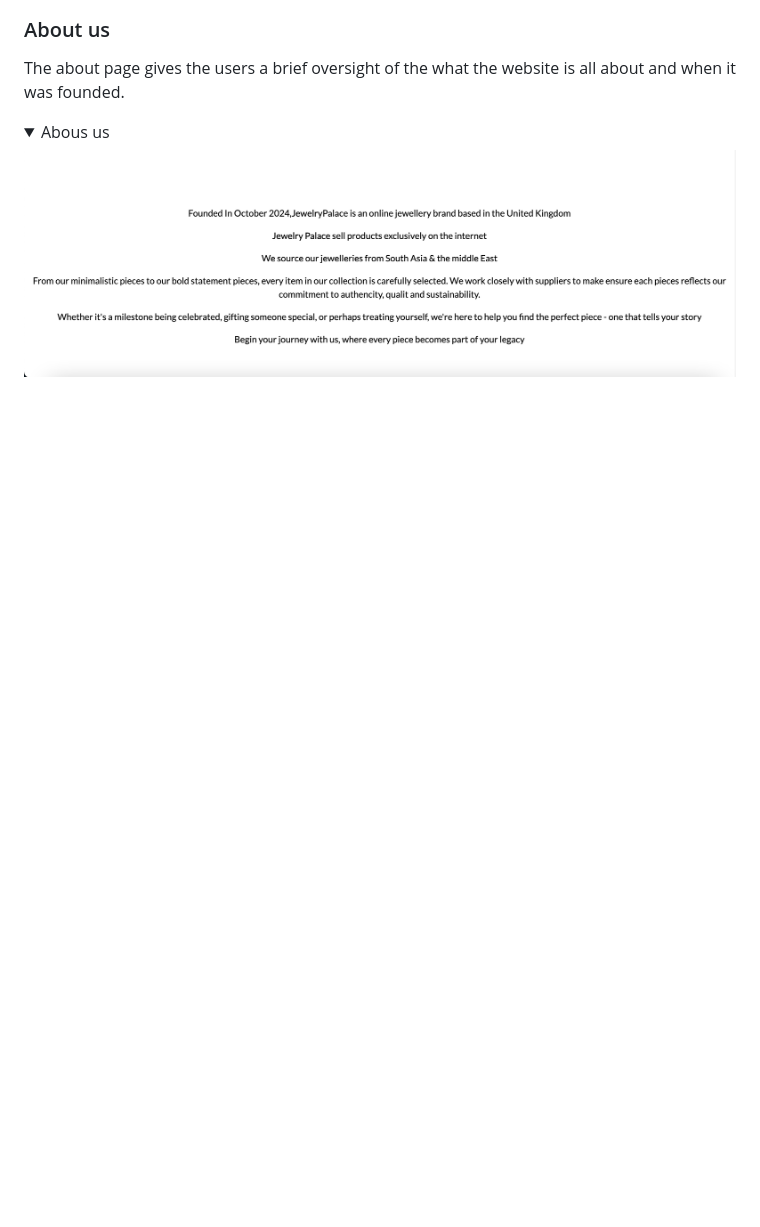
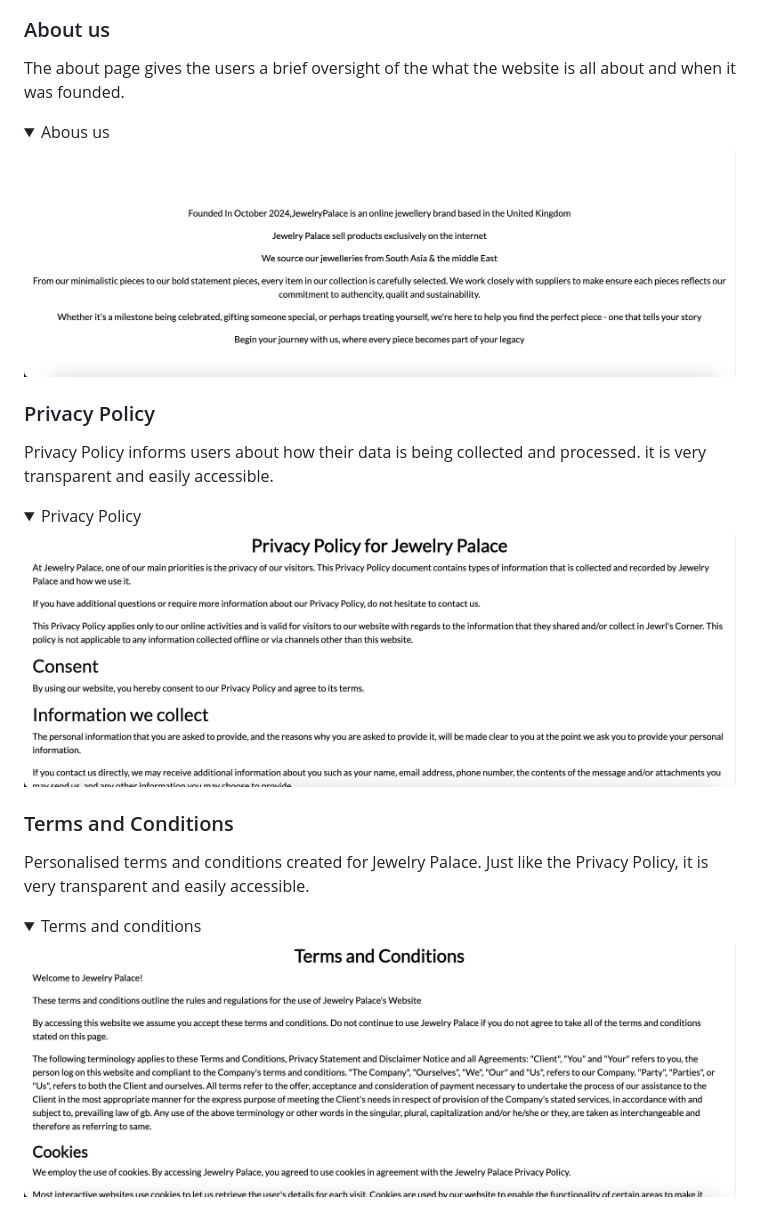
Before and after one commit to KyrianU/Jewelry_palace, a Markdown page: README.md, the part around the change. Drawn GitHub-style; pictures changed too: docs/privacy-policy.png (added), docs/terms-conditions.png (added); folded sections open; blank space fills up the shorter version.

Commit message:
added terms and conditions, privacy policy write ups to readme

```diff
--- a/README.md
+++ b/README.md
@@ -404,3 +404,29 @@ The about page gives the users a brief oversight of the what the website is all
   ![](docs/aboutus.png)
 
   </details>
+
+
+### Privacy Policy
+
+Privacy Policy informs users about how their data is being collected and processed. it is very transparent and easily accessible.
+
+
+<details>
+  <summary>Privacy Policy</summary>
+
+  ![](docs/privacy-policy.png)
+
+  </details>
+
+
+### Terms and Conditions
+
+Personalised terms and conditions created for Jewelry Palace. Just like the Privacy Policy, it is very transparent and easily accessible.
+
+
+<details>
+  <summary>Terms and conditions</summary>
+
+  ![](docs/terms-conditions.png)
+
+  </details>
```
Also changed, not shown: 3 other files.
